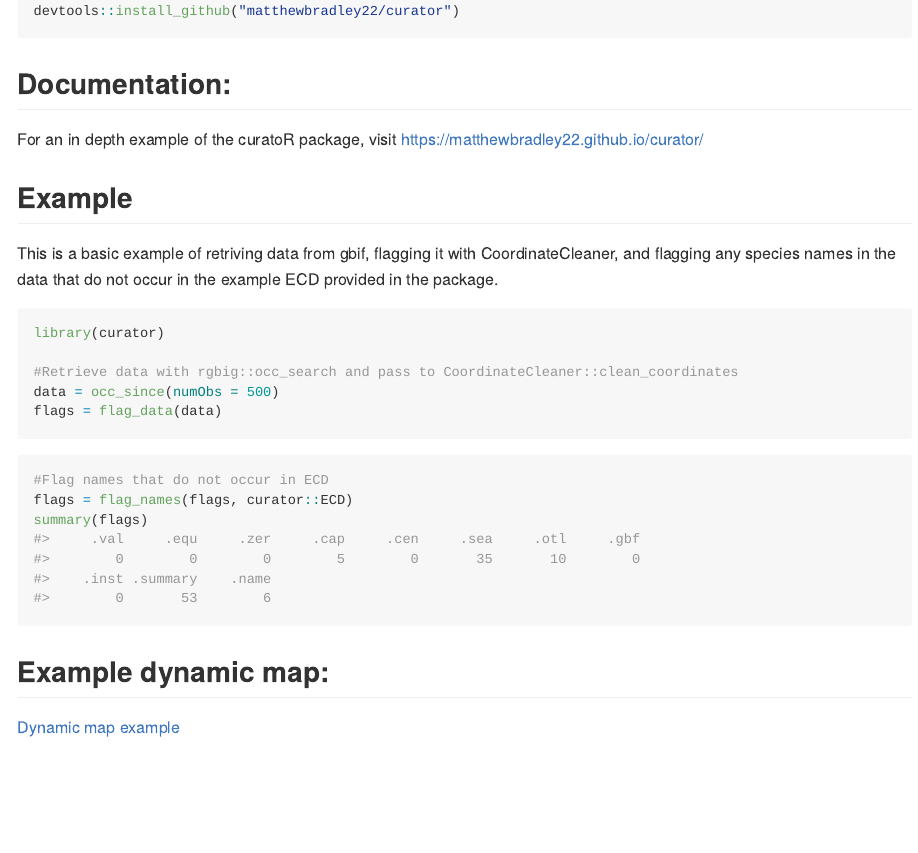
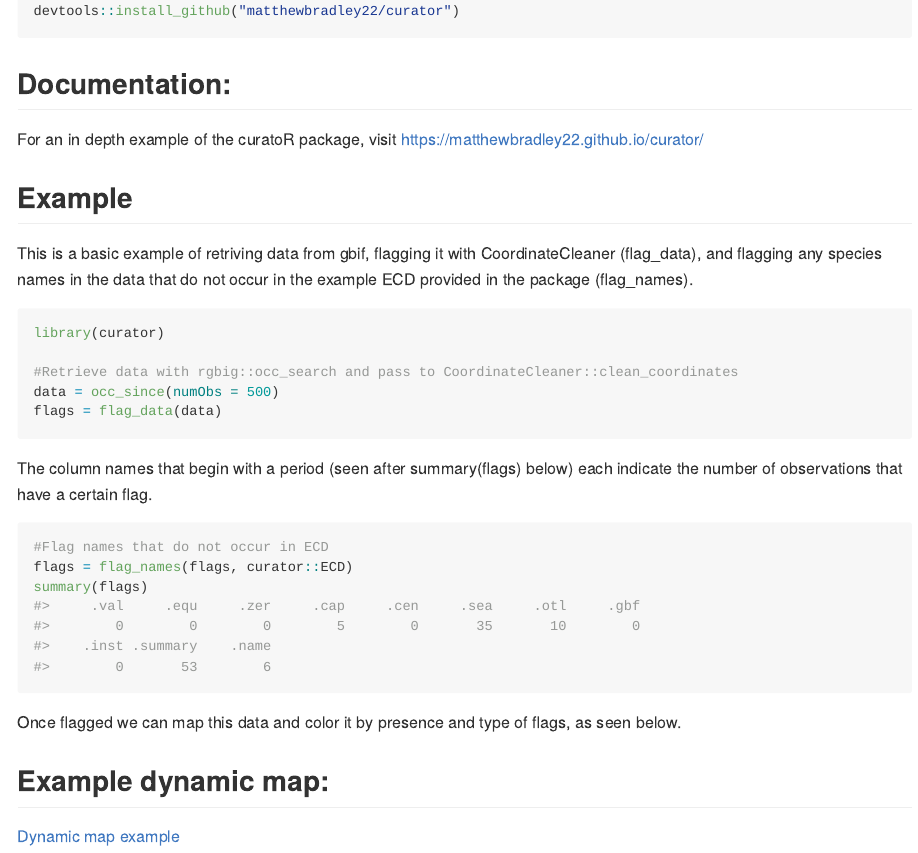
Before and after one commit to matthewbradley22/curator, an R Markdown document (README.Rmd): the page in a window 1100 px wide, from 350 px down. The pictures show the output file README.md that the author committed with the source, drawn offline in the style of GitHub.

Commit message:
new commit

````diff
--- a/README.Rmd
+++ b/README.Rmd
@@ -38,7 +38,7 @@ For an in depth example of the curatoR package, visit https://matthewbradley22.g
 
 ## Example
 
-This is a basic example of retriving data from gbif, flagging it with CoordinateCleaner, and flagging any species names in the data that do not occur in the example ECD provided in the package.
+This is a basic example of retriving data from gbif, flagging it with CoordinateCleaner (flag_data), and flagging any species names in the data that do not occur in the example ECD provided in the package (flag_names).
 
 ```{r example, message=FALSE, warning=FALSE, results = FALSE}
 library(curator)
@@ -48,12 +48,15 @@ data = occ_since(numObs = 500)
 flags = flag_data(data)
 ```
 
+The column names that begin with a period (seen after summary(flags) below) each indicate the number of observations that have a certain flag.
 ```{r}
 #Flag names that do not occur in ECD
 flags = flag_names(flags, curator::ECD)
 summary(flags)
 ```
 
+Once flagged we can map this data and color it by presence and type of flags, as seen below.
+
 ## Example dynamic map:
 
 [Dynamic map example](https://matthewbradley22.github.io/curator/curatorExample.html)
````
Also changed, not shown: README.md.
